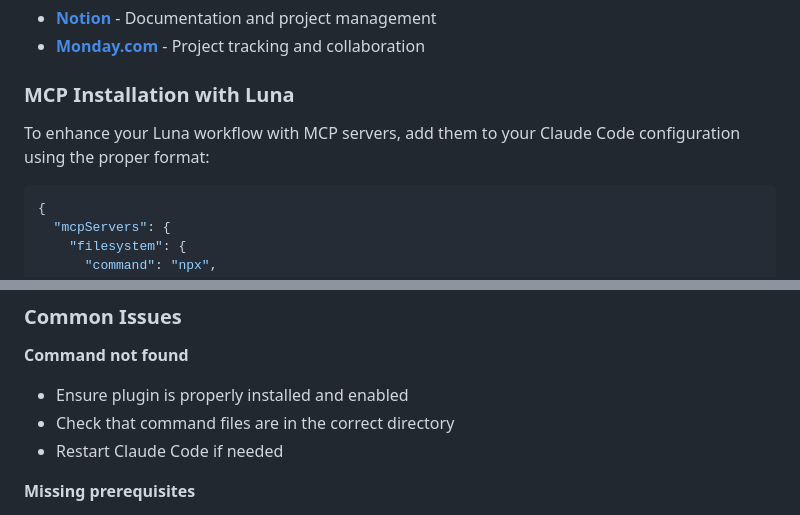
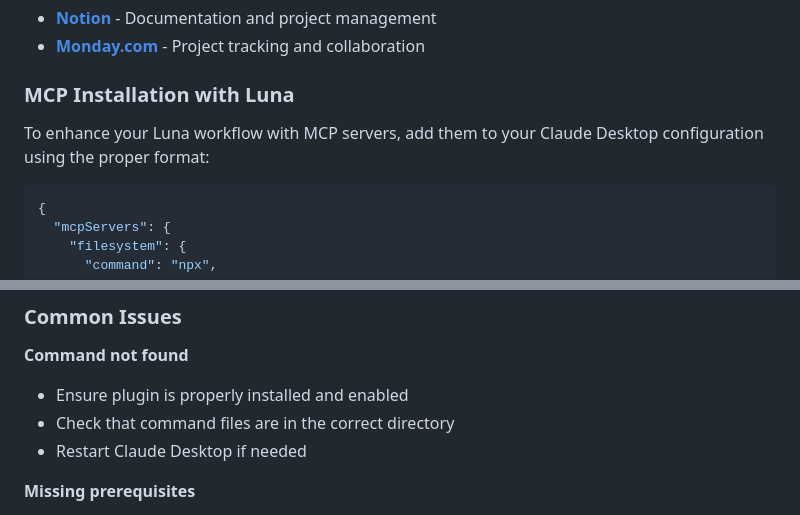
Before and after one commit to lunaos-ai/luna-agents, a Markdown page: README.md, 2 parts joined by grey strips. GitHub-like rendering.

````diff
--- a/README.md
+++ b/README.md
@@ -360,7 +360,7 @@ Luna Agents works seamlessly with Model Context Protocol (MCP) servers to enhanc
 
 ### MCP Installation with Luna
 
-To enhance your Luna workflow with MCP servers, add them to your Claude Code configuration using the proper format:
+To enhance your Luna workflow with MCP servers, add them to your Claude Desktop configuration using the proper format:
 
 ```json
 {
@@ -519,7 +519,7 @@ Luna Agents automatically leverages available MCP servers:
 **Command not found**
 - Ensure plugin is properly installed and enabled
 - Check that command files are in the correct directory
-- Restart Claude Code if needed
+- Restart Claude Desktop if needed
 
 **Missing prerequisites**
 - Run commands in the correct order
````
Also changed, not shown: other parts of README.md (+4 -4 lines).
